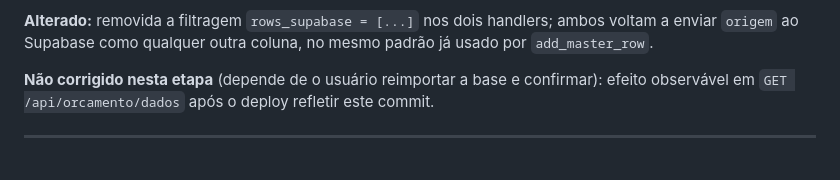
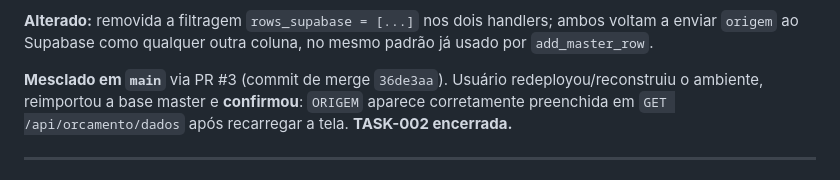
Before and after one commit to gabriel-luiz94/PROJETO-2-LEITOR-DE-PDF-ONLINE, a Markdown page: .ai/CHANGELOG.md, the part around the change. Drawn GitHub-style.

```diff
--- a/.ai/CHANGELOG.md
+++ b/.ai/CHANGELOG.md
@@ -28,8 +28,9 @@ fix já aplicado.
 enviar `origem` ao Supabase como qualquer outra coluna, no mesmo padrão já usado por
 `add_master_row`.
 
-**Não corrigido nesta etapa** (depende de o usuário reimportar a base e confirmar): efeito
-observável em `GET /api/orcamento/dados` após o deploy refletir este commit.
+**Mesclado em `main`** via PR #3 (commit de merge `36de3aa`). Usuário redeployou/reconstruiu o
+ambiente, reimportou a base master e **confirmou**: `ORIGEM` aparece corretamente preenchida em
+`GET /api/orcamento/dados` após recarregar a tela. **TASK-002 encerrada.**
 
 ---
 
```
Also changed, not shown: .ai/STATE.md (+3 -2 lines), .ai/tasks/TASK-002-18-09-2026.md (+7 -3 lines).
